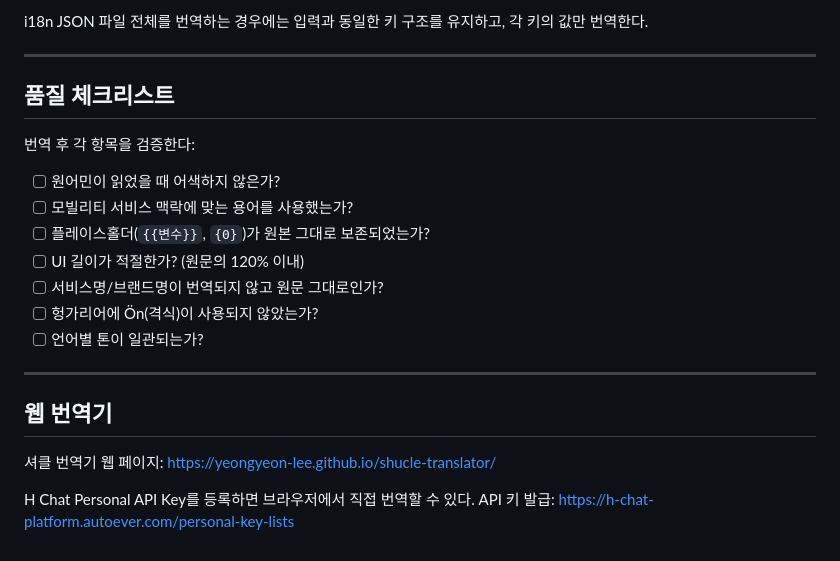
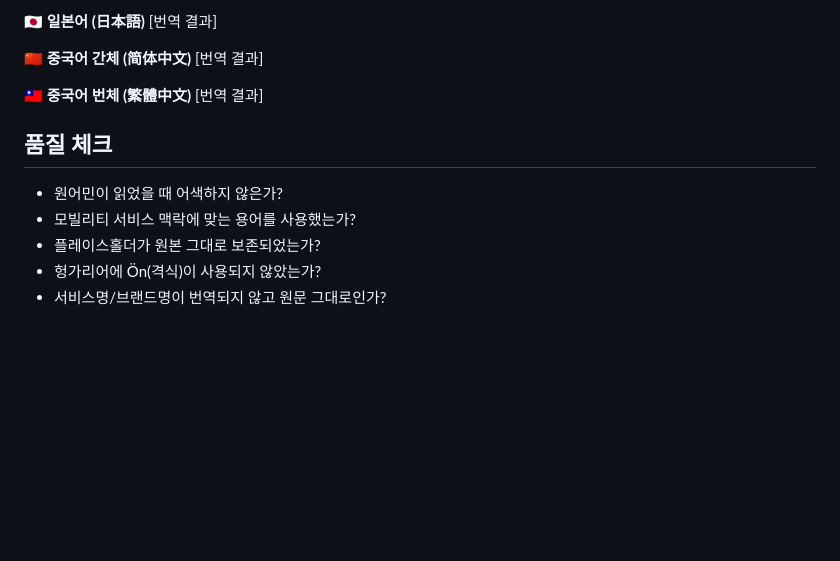
Before and after one commit to Yeongyeon-Lee/shucle-translator, a Markdown page: SKILL.md, the part around one of its changes. Drawn GitHub-style; blank space fills up the shorter version.

```diff
--- a/SKILL.md
+++ b/SKILL.md
@@ -136,25 +71,17 @@
 
-i18n JSON 파일 전체를 번역하는 경우에는 입력과 동일한 키 구조를 유지하고, 각 키의 값만 번역한다.
+**🇯🇵 일본어 (日本語)**
+[번역 결과]
 
----
+**🇨🇳 중국어 간체 (简体中文)**
+[번역 결과]
 
-## 품질 체크리스트
+**🇹🇼 중국어 번체 (繁體中文)**
+[번역 결과]
 
-번역 후 각 항목을 검증한다:
+## 품질 체크
 
-- [ ] 원어민이 읽었을 때 어색하지 않은가?
-- [ ] 모빌리티 서비스 맥락에 맞는 용어를 사용했는가?
-- [ ] 플레이스홀더(`{{변수}}`, `{0}`)가 원본 그대로 보존되었는가?
-- [ ] UI 길이가 적절한가? (원문의 120% 이내)
-- [ ] 서비스명/브랜드명이 번역되지 않고 원문 그대로인가?
-- [ ] 헝가리어에 Ön(격식)이 사용되지 않았는가?
-- [ ] 언어별 톤이 일관되는가?
-
----
-
-## 웹 번역기
-
-셔클 번역기 웹 페이지: https://yeongyeon-lee.github.io/shucle-translator/
-
-H Chat Personal API Key를 등록하면 브라우저에서 직접 번역할 수 있다.
-API 키 발급: https://h-chat-platform.autoever.com/personal-key-lists
+- 원어민이 읽었을 때 어색하지 않은가?
+- 모빌리티 서비스 맥락에 맞는 용어를 사용했는가?
+- 플레이스홀더가 원본 그대로 보존되었는가?
+- 헝가리어에 Ön(격식)이 사용되지 않았는가?
+- 서비스명/브랜드명이 번역되지 않고 원문 그대로인가?
```
Also changed, not shown: other parts of SKILL.md (+52 -117 lines).
